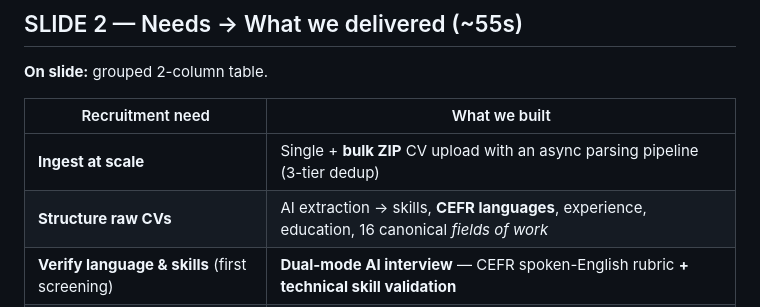
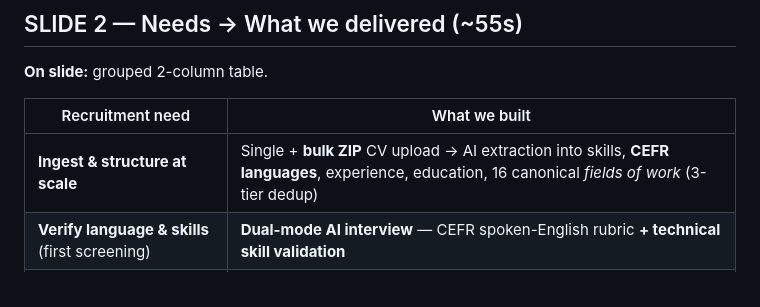
Before and after one commit to adidaspool7/AdidasPool, a Markdown page: final_presentation_resume.md, the part around the change. Drawn GitHub-style.

Commit message:
docs: merge Slide 2 ingest/structure rows

```diff
--- a/final_presentation_resume.md
+++ b/final_presentation_resume.md
@@ -41,8 +41,7 @@ Authoritative numbers come from the near-final LaTeX report. **Use these exact f
 
 | Recruitment need | What we built |
 |---|---|
-| **Ingest at scale** | Single + **bulk ZIP** CV upload with an async parsing pipeline (3-tier dedup) |
-| **Structure raw CVs** | AI extraction → skills, **CEFR languages**, experience, education, 16 canonical *fields of work* |
+| **Ingest & structure at scale** | Single + **bulk ZIP** CV upload → AI extraction into skills, **CEFR languages**, experience, education, 16 canonical *fields of work* (3-tier dedup) |
 | **Verify language & skills** (first screening) | **Dual-mode AI interview** — CEFR spoken-English rubric **+ technical skill validation** |
 | **Rank fairly** | Two transparent scores: **Quality** (CV-intrinsic) + per-job **Fit** (7 criteria) |
 | **Manage candidates** | Status lifecycle, tags, recruiter notes, **watchlist**, per-job **shortlists** |
```
